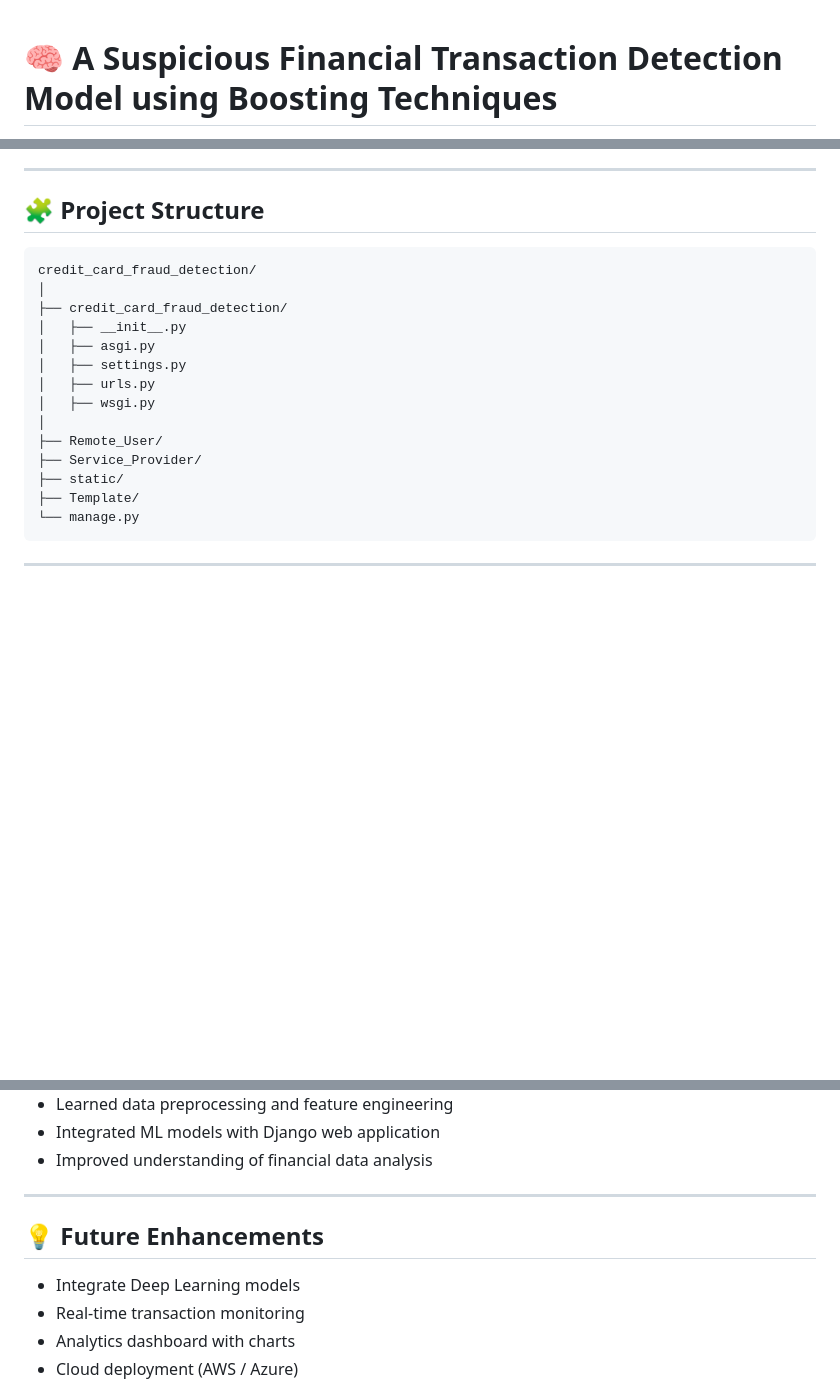
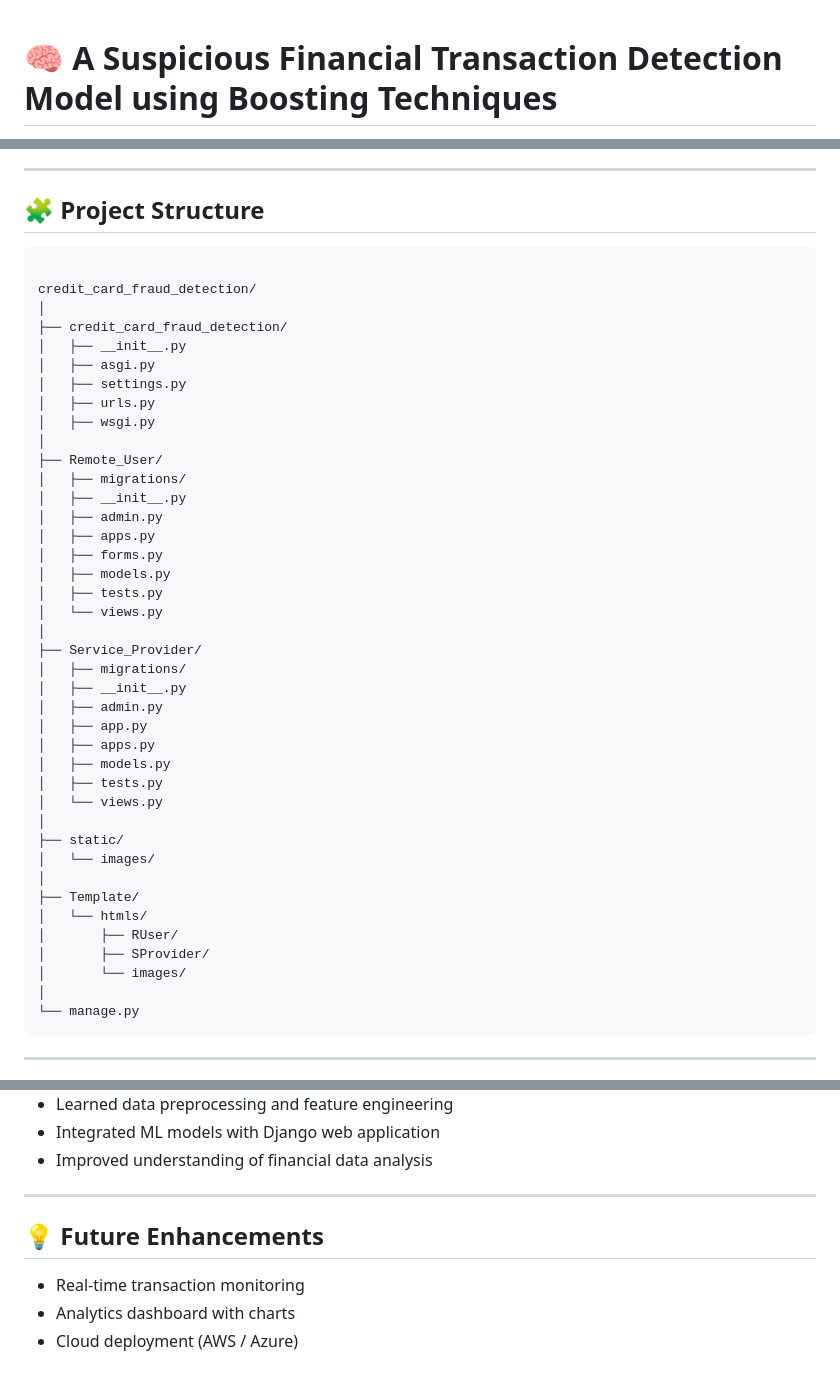
Before and after one commit to sanjeevilakshmi/credit-card-fraud-detection, a Markdown page: README.md, 3 parts joined by grey strips. GitHub-like rendering; blank space fills up the shorter version.

```diff
--- a/README.md
+++ b/README.md
@@ -1,9 +1,4 @@
-<!DOCTYPE html>
-<html>
-<head>
-    <title>Suspicious Financial Transaction Detection</title>
-</head>
-<body>
+
 
 <h1>🧠 A Suspicious Financial Transaction Detection Model using Boosting Techniques</h1>
 
@@ -154,6 +149,7 @@ python manage.py runserver
 <h2>🧩 Project Structure</h2>
 
 <pre>
+
 credit_card_fraud_detection/
 │
 ├── credit_card_fraud_detection/
@@ -164,9 +160,34 @@ credit_card_fraud_detection/
 │   ├── wsgi.py
 │
 ├── Remote_User/
+│   ├── migrations/
+│   ├── __init__.py
+│   ├── admin.py
+│   ├── apps.py
+│   ├── forms.py
+│   ├── models.py
+│   ├── tests.py
+│   └── views.py
+│
 ├── Service_Provider/
+│   ├── migrations/
+│   ├── __init__.py
+│   ├── admin.py
+│   ├── app.py
+│   ├── apps.py
+│   ├── models.py
+│   ├── tests.py
+│   └── views.py
+│
 ├── static/
+│   └── images/
+│
 ├── Template/
+│   └── htmls/
+│       ├── RUser/
+│       ├── SProvider/
+│       └── images/
+│
 └── manage.py
 </pre>
 
@@ -185,7 +206,6 @@ credit_card_fraud_detection/
 
 <h2>💡 Future Enhancements</h2>
 <ul>
-    <li>Integrate Deep Learning models</li>
     <li>Real-time transaction monitoring</li>
     <li>Analytics dashboard with charts</li>
     <li>Cloud deployment (AWS / Azure)</li>
```
